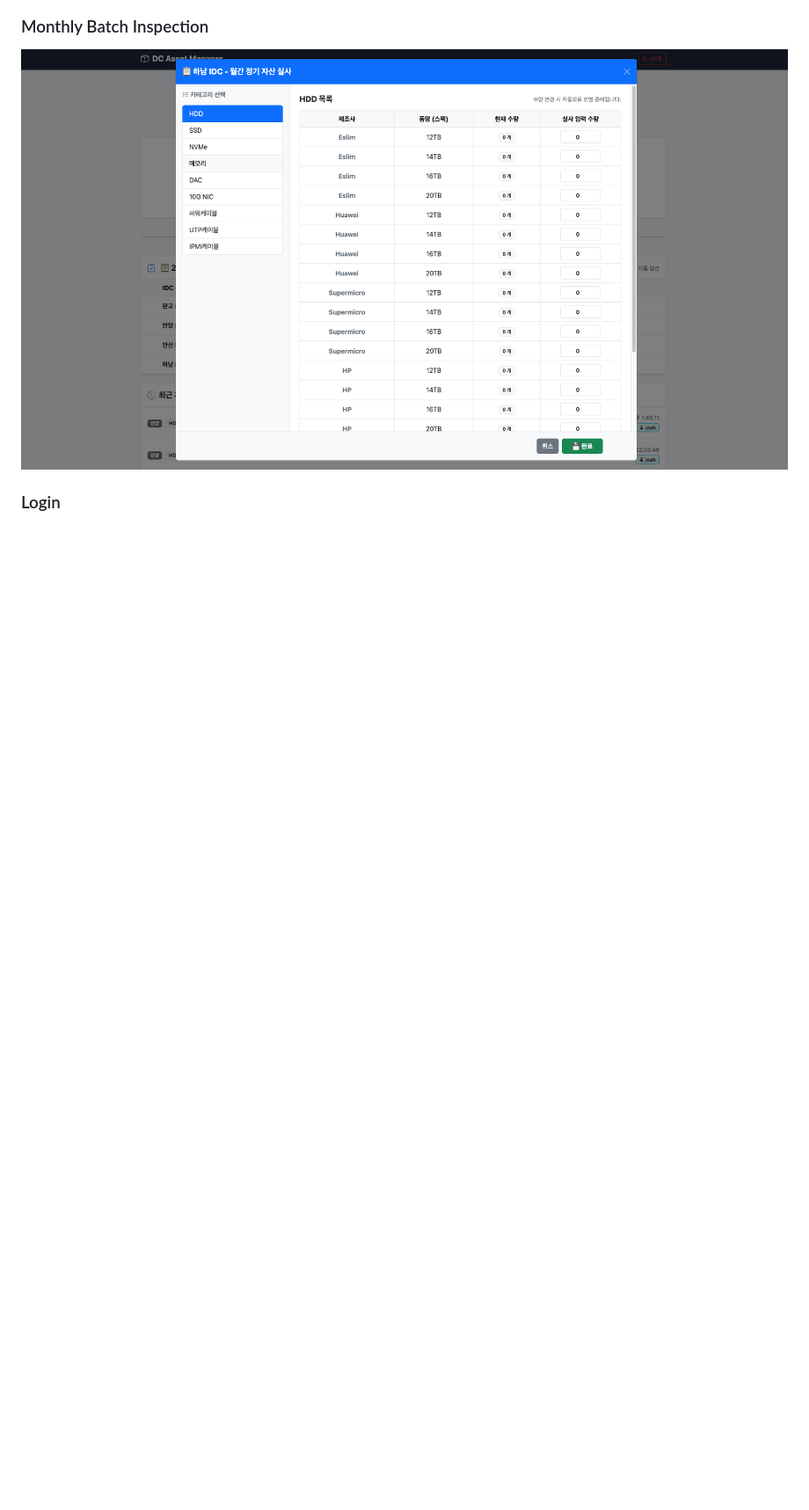
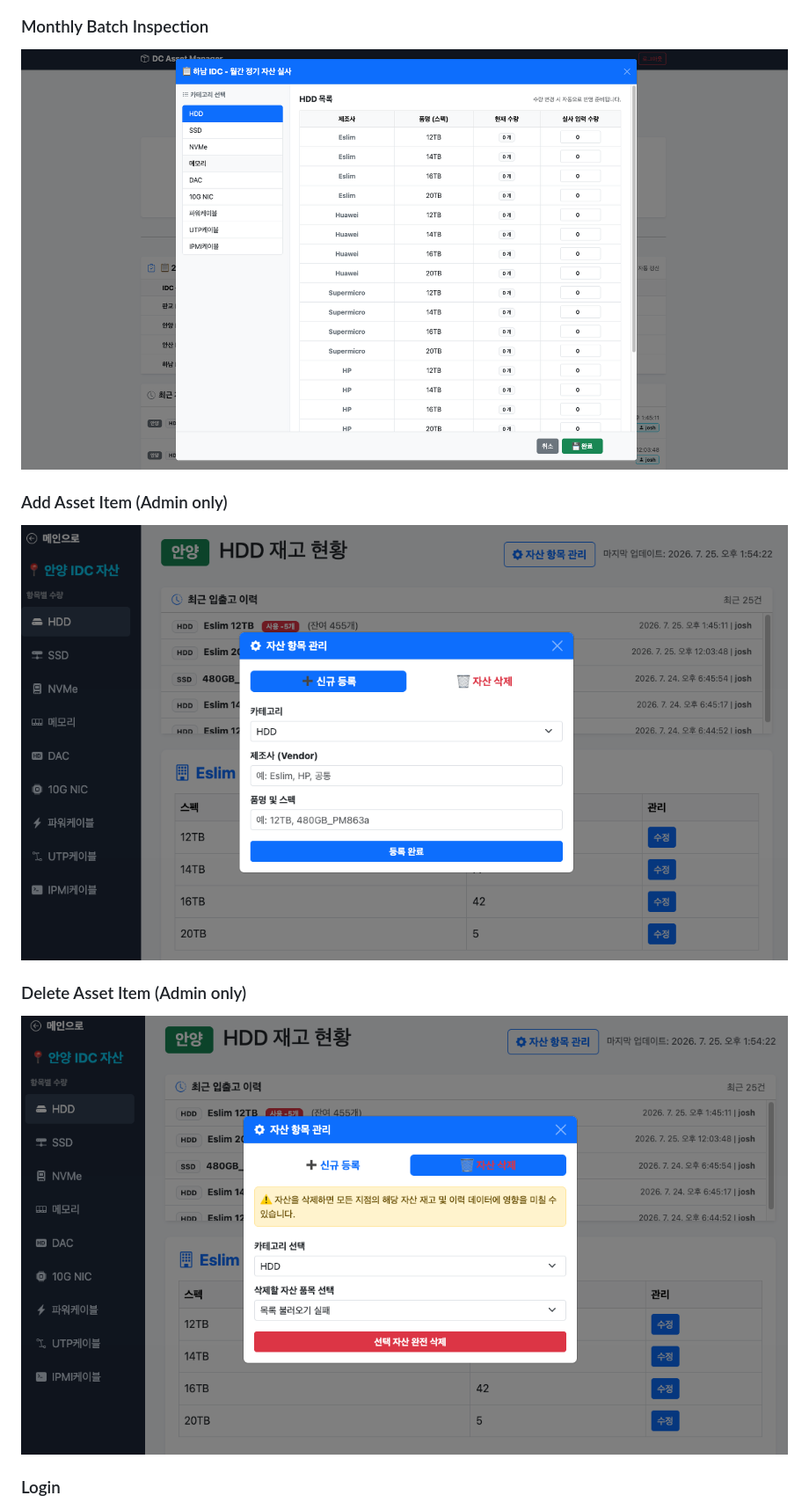
Before and after one commit to Jo00ow-1/DC-Asset-Manager-v2, a Markdown page: README.md, the part around the change printed below. Shown: that part at 88% size. Rendered like a GitHub page; pictures changed too: docs/DAM5.png (added), docs/DAM6.png (added); blank space fills up the shorter version.

```diff
--- a/README.md
+++ b/README.md
@@ -14,6 +14,12 @@ Built to replace spreadsheet-based inventory tracking with a searchable, transac
 ### Monthly Batch Inspection
 ![Monthly Batch Inspection](./docs/DAM3.png)
 
+### Add Asset Item (Admin only)
+![Add Asset Item](./docs/DAM5.png)
+
+### Delete Asset Item (Admin only)
+![Delete Asset Item](./docs/DAM6.png)
+
 ### Login
 ![Login](./docs/login.png)
 
```
Also changed, not shown: other parts of README.md (+8 -1 lines), README_ko.md (+12 -0 lines), 3 other files.
